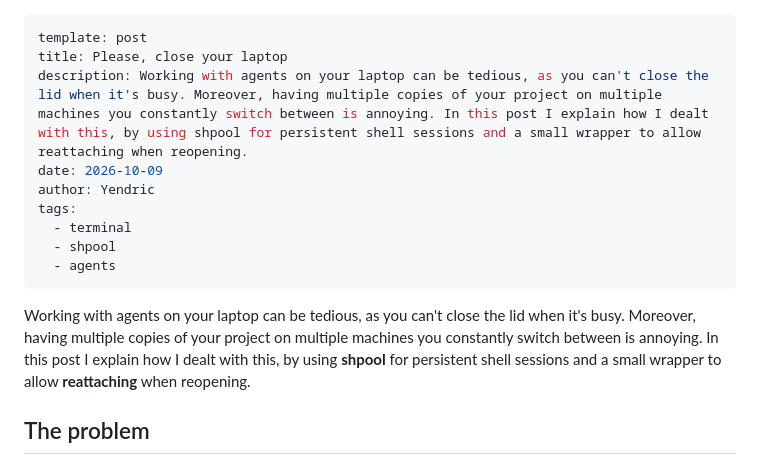
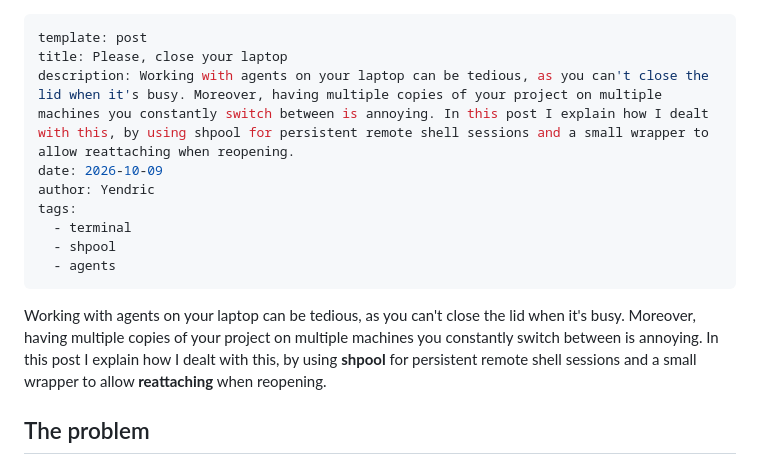
Before and after one commit to Yendric/blog, a Markdown page: content/_posts/please-close-your-laptop.md, the part around the change. Drawn GitHub-style.

Commit message:
chore: reword

```diff
--- a/content/_posts/please-close-your-laptop.md
+++ b/content/_posts/please-close-your-laptop.md
@@ -1,7 +1,7 @@
 ---
 template: post
 title: Please, close your laptop
-description: Working with agents on your laptop can be tedious, as you can't close the lid when it's busy. Moreover, having multiple copies of your project on multiple machines you constantly switch between is annoying. In this post I explain how I dealt with this, by using shpool for persistent shell sessions and a small wrapper to allow reattaching when reopening.
+description: Working with agents on your laptop can be tedious, as you can't close the lid when it's busy. Moreover, having multiple copies of your project on multiple machines you constantly switch between is annoying. In this post I explain how I dealt with this, by using shpool for persistent remote shell sessions and a small wrapper to allow reattaching when reopening.
 date: 2026-10-09
 author: Yendric
 tags:
@@ -11,7 +11,7 @@ tags:
 ---
 
 
-Working with agents on your laptop can be tedious, as you can't close the lid when it's busy. Moreover, having multiple copies of your project on multiple machines you constantly switch between is annoying. In this post I explain how I dealt with this, by using **shpool** for persistent shell sessions and a small wrapper to allow **reattaching** when reopening.
+Working with agents on your laptop can be tedious, as you can't close the lid when it's busy. Moreover, having multiple copies of your project on multiple machines you constantly switch between is annoying. In this post I explain how I dealt with this, by using **shpool** for persistent remote shell sessions and a small wrapper to allow **reattaching** when reopening.
 
 ## The problem
 
```
